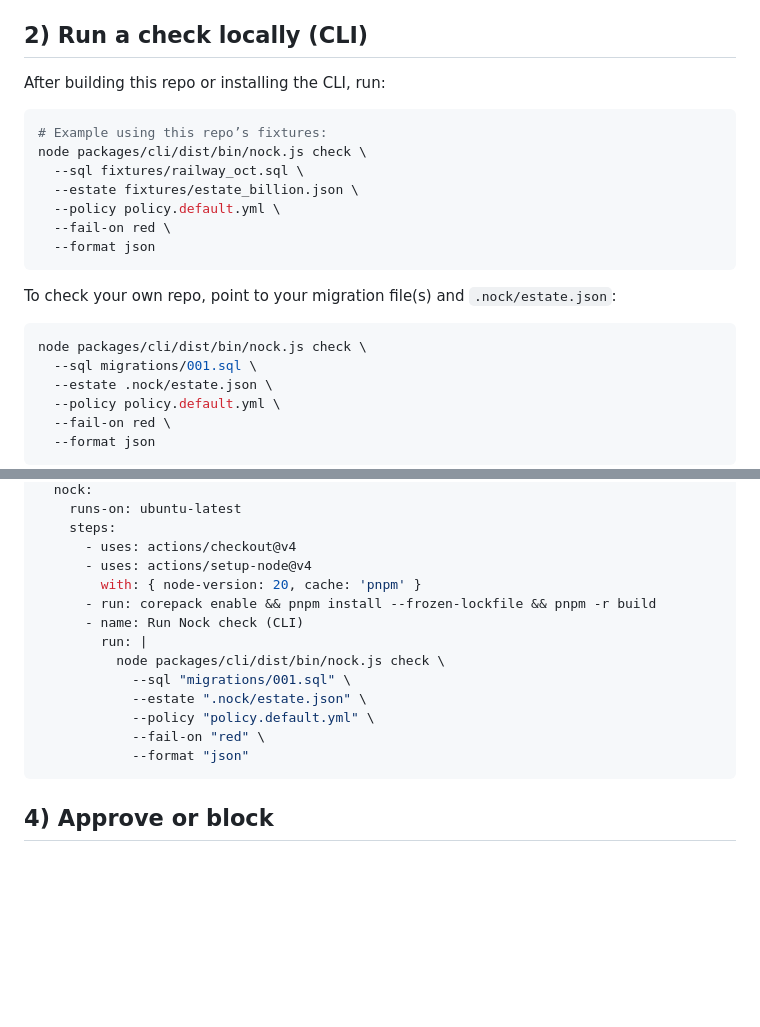
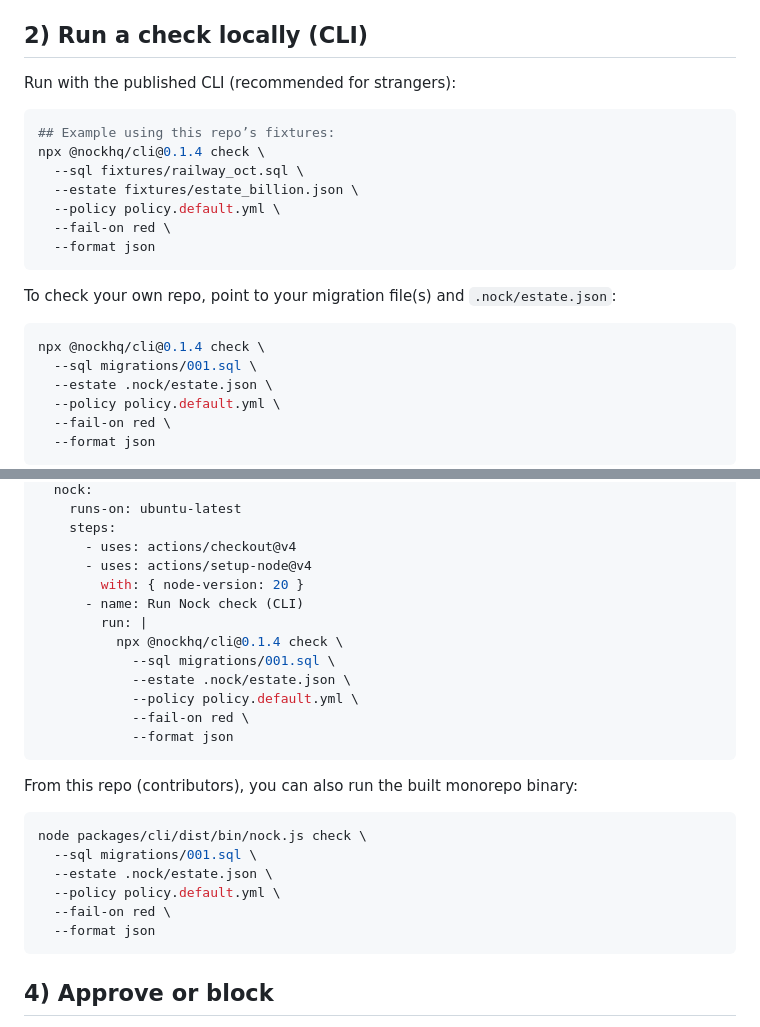
Before and after one commit to saiyamshah1496/nock, a Markdown page: docs/guides/quick-start-estate-file.md, 2 parts joined by grey strips. Drawn GitHub-style; blank space fills up the shorter version.

Commit message:
docs(guides): use npx-pinned CLI in quick-start; fix CI snippet; add monorepo note

````diff
--- a/docs/guides/quick-start-estate-file.md
+++ b/docs/guides/quick-start-estate-file.md
@@ -34,11 +34,11 @@ Notes
 
 ## 2) Run a check locally (CLI)
 
-After building this repo or installing the CLI, run:
+Run with the published CLI (recommended for strangers):
 
 ```bash
-# Example using this repo’s fixtures:
-node packages/cli/dist/bin/nock.js check \
+## Example using this repo’s fixtures:
+npx @nockhq/cli@0.1.4 check \
   --sql fixtures/railway_oct.sql \
   --estate fixtures/estate_billion.json \
   --policy policy.default.yml \
@@ -49,7 +49,7 @@ node packages/cli/dist/bin/nock.js check \
 To check your own repo, point to your migration file(s) and `.nock/estate.json`:
 
 ```bash
-node packages/cli/dist/bin/nock.js check \
+npx @nockhq/cli@0.1.4 check \
   --sql migrations/001.sql \
   --estate .nock/estate.json \
   --policy policy.default.yml \
@@ -80,16 +80,26 @@ jobs:
     steps:
       - uses: actions/checkout@v4
       - uses: actions/setup-node@v4
-        with: { node-version: 20, cache: 'pnpm' }
-      - run: corepack enable && pnpm install --frozen-lockfile && pnpm -r build
+        with: { node-version: 20 }
       - name: Run Nock check (CLI)
         run: |
-          node packages/cli/dist/bin/nock.js check \
-            --sql "migrations/001.sql" \
-            --estate ".nock/estate.json" \
-            --policy "policy.default.yml" \
-            --fail-on "red" \
-            --format "json"
+          npx @nockhq/cli@0.1.4 check \
+            --sql migrations/001.sql \
+            --estate .nock/estate.json \
+            --policy policy.default.yml \
+            --fail-on red \
+            --format json
+```
+
+From this repo (contributors), you can also run the built monorepo binary:
+
+```bash
+node packages/cli/dist/bin/nock.js check \
+  --sql migrations/001.sql \
+  --estate .nock/estate.json \
+  --policy policy.default.yml \
+  --fail-on red \
+  --format json
 ```
 
 ## 4) Approve or block
````
